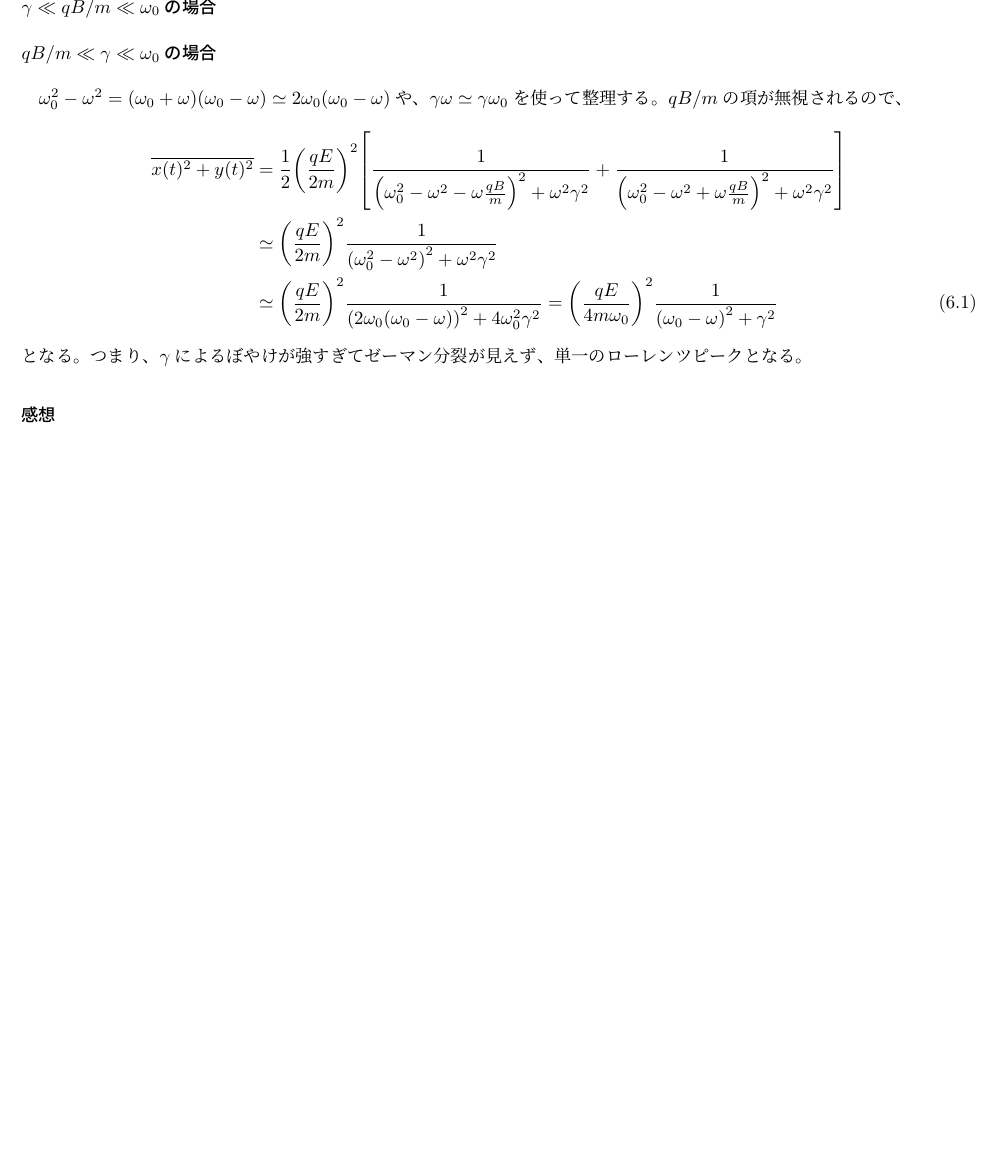
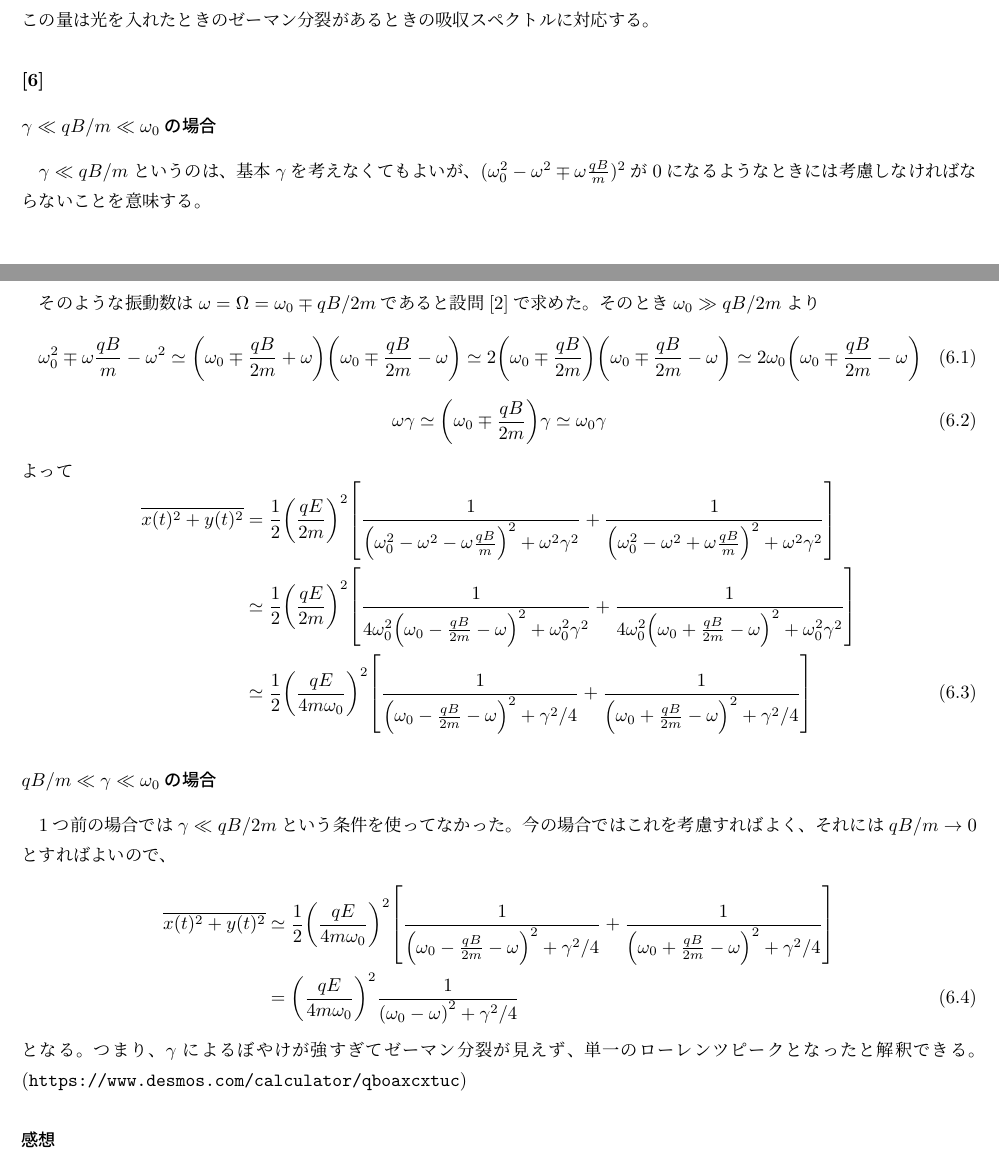
Before and after one commit to xiang-gong3944/Engineering_Phys, a LaTeX document (2011/ap_2011.tex, which reads 2011/content/Phys03.tex): part of page 9 of 21 before the commit and two parts of pages 8 and 9 of 21 after it, the two joined at a grey line, cut at the place of the change, the shorter picture padded with empty space. Compiled offline with pLaTeX and dvipdfmx.

Commit message:
2025-06-13 版

```diff
--- a/2011/content/Phys03.tex
+++ b/2011/content/Phys03.tex
@@ -113,23 +113,47 @@
     &=\frac{1}{2}\qty(\frac{qE}{2m})^2\qty[\frac{1}{\qty(\omega_0^2-\omega^2-\omega\frac{qB}{m})^2+\omega^2\gamma^2}
     +\frac{1}{\qty(\omega_0^2-\omega^2+\omega\frac{qB}{m})^2+\omega^2\gamma^2}]
 \end{aligned}\end{equation}
+この量は光を入れたときのゼーマン分裂があるときの吸収スペクトルに対応する。
 
 \section{}
 \subsection*{\(\gamma\ll qB/m \ll \omega_0\)の場合}
+\(\gamma\ll qB/m\)というのは、基本\(\gamma\)を考えなくてもよいが、
+\((\omega_0^2-\omega^2\mp\omega\frac{qB}{m})^2\)が\(0\)になるようなときには考慮しなければならないことを意味する。
 
-\subsection*{\(qB/m\ll\gamma \ll  \omega_0\)の場合}
-\(\omega_0^2-\omega^2=(\omega_0+\omega)(\omega_0-\omega)\simeq 2\omega_0(\omega_0-\omega)\)や、
-\(\gamma\omega\simeq\gamma\omega_0\)を使って整理する。
-\(qB/m\)の項が無視されるので、
+そのような振動数は\(\omega = \Omega= \omega_0 \mp qB/2m\)であると設問[2]で求めた。
+そのとき\(\omega_0\gg qB/2m\)より
+\begin{equation}\begin{aligned}[b]
+    \omega_0^2\mp\omega\frac{qB}{m}-\omega^2
+    \simeq\qty(\omega_0\mp\frac{qB}{2m}+\omega)\qty(\omega_0\mp\frac{qB}{2m}-\omega)
+    \simeq 2\qty(\omega_0\mp\frac{qB}{2m})\qty(\omega_0\mp\frac{qB}{2m}-\omega)
+    \simeq 2\omega_0\qty(\omega_0\mp\frac{qB}{2m}-\omega)
+\end{aligned}\end{equation}
+\begin{equation}\begin{aligned}[b]
+    \omega\gamma \simeq \qty(\omega_0\mp\frac{qB}{2m}) \gamma\simeq \omega_0 \gamma
+\end{aligned}\end{equation}
+よって
 \begin{equation}\begin{aligned}[b]
     \overline{x(t)^2+y(t)^2}
     &=\frac{1}{2}\qty(\frac{qE}{2m})^2\qty[\frac{1}{\qty(\omega_0^2-\omega^2-\omega\frac{qB}{m})^2+\omega^2\gamma^2}
     +\frac{1}{\qty(\omega_0^2-\omega^2+\omega\frac{qB}{m})^2+\omega^2\gamma^2}]\\
-    &\simeq \qty(\frac{qE}{2m})^2\frac{1}{\qty(\omega_0^2-\omega^2)^2+\omega^2\gamma^2}\\
-    &\simeq \qty(\frac{qE}{2m})^2\frac{1}{\qty(2\omega_0(\omega_0-\omega))^2+4\omega_0^2\gamma^2}
-    = \qty(\frac{qE}{4m\omega_0})^2\frac{1}{\qty(\omega_0-\omega)^2+\gamma^2}
+    &\simeq\frac{1}{2}\qty(\frac{qE}{2m})^2\qty[\frac{1}{4\omega_0^2\qty(\omega_0-\frac{qB}{2m}-\omega)^2+\omega_0^2\gamma^2}
+    +\frac{1}{4\omega_0^2\qty(\omega_0+\frac{qB}{2m}-\omega)^2+\omega_0^2\gamma^2}]\\
+    &\simeq\frac{1}{2}\qty(\frac{qE}{4m\omega_0})^2\qty[\frac{1}{\qty(\omega_0-\frac{qB}{2m}-\omega)^2+\gamma^2/4}
+    +\frac{1}{\qty(\omega_0+\frac{qB}{2m}-\omega)^2+\gamma^2/4}]
 \end{aligned}\end{equation}
-となる。つまり、\(\gamma\)によるぼやけが強すぎてゼーマン分裂が見えず、単一のローレンツピークとなる。
+
+\subsection*{\(qB/m\ll\gamma \ll  \omega_0\)の場合}
+1つ前の場合では\(\gamma\ll qB/2m\)という条件を使ってなかった。
+今の場合ではこれを考慮すればよく、それには\(qB/m\to0\)とすればよいので、
+\begin{equation}\begin{aligned}[b]
+    \overline{x(t)^2+y(t)^2}
+    &\simeq\frac{1}{2}\qty(\frac{qE}{4m\omega_0})^2\qty[\frac{1}{\qty(\omega_0-\frac{qB}{2m}-\omega)^2+\gamma^2/4}
+    +\frac{1}{\qty(\omega_0+\frac{qB}{2m}-\omega)^2+\gamma^2/4}]\\
+    &= \qty(\frac{qE}{4m\omega_0})^2\frac{1}{\qty(\omega_0-\omega)^2+\gamma^2/4}
+\end{aligned}\end{equation}
+となる。
+つまり、\(\gamma\)によるぼやけが強すぎてゼーマン分裂が見えず、単一のローレンツピークとなったと解釈できる。
+(\url{https://www.desmos.com/calculator/qboaxcxtuc})
 
 \section*{感想}
 ゼーマン分裂は量子論でやることが多いけど、古典論でも同じ結果が得られるのは感動しますよね。
```
Also changed, not shown: 2011/content/Phys02.tex (+1 -1 lines), 2011/content/Phys04.tex (+6 -5 lines), 2011/content/out/Phys02.pdf, 2011/content/out/Phys03.pdf, 2011/content/out/Phys04.pdf, 2011/out/ap_2011.pdf.
